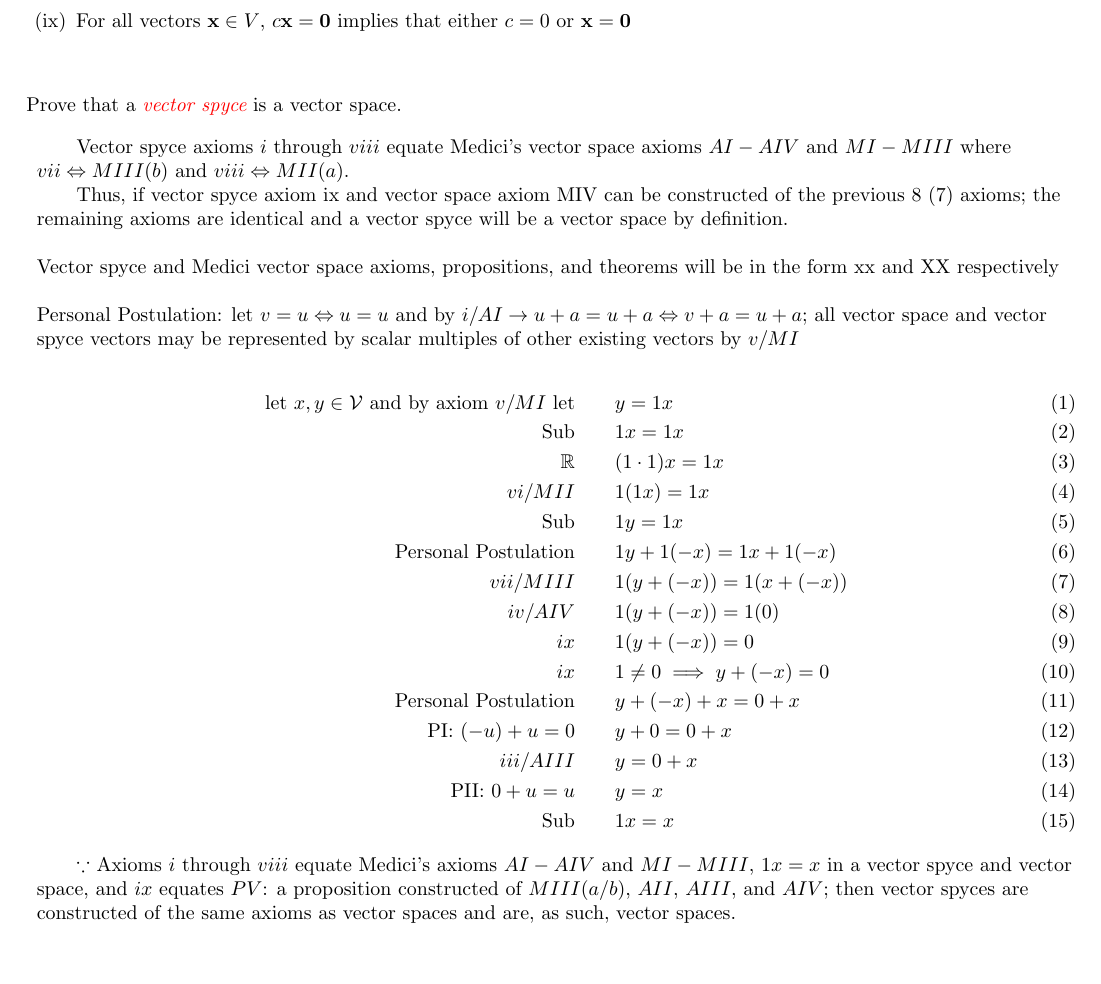
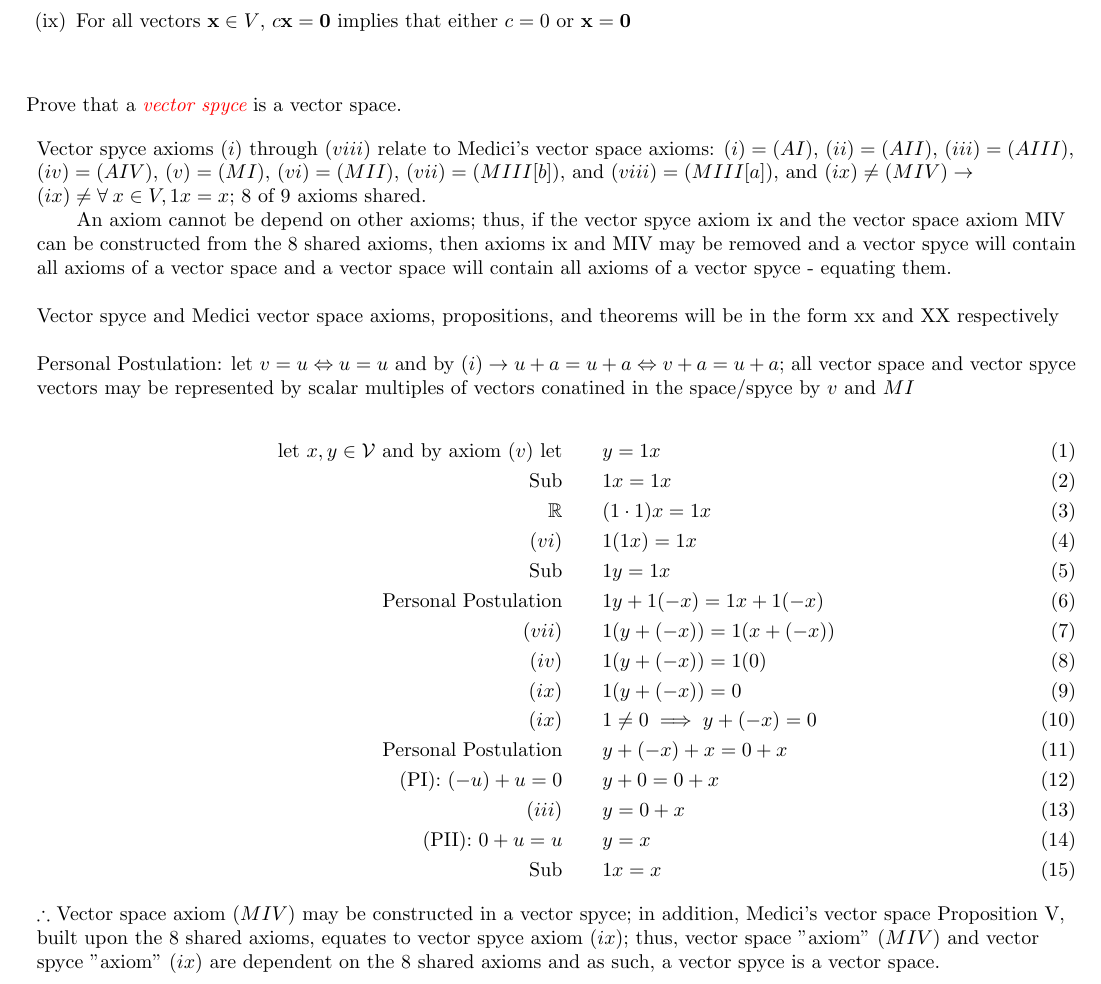
Before and after one commit to Liu-Fayi/mat185-assignment-1, a LaTeX problem sheet (MAT185 Assignment 1t.tex): part of page 2 of 5, cut so that both start at the same text, the shorter picture padded with empty space. Compiled offline with pdfLaTeX.

Commit message:
Update MAT185 Assignment 1t.tex

```diff
--- a/MAT185 Assignment 1t.tex
+++ b/MAT185 Assignment 1t.tex
@@ -197,30 +197,30 @@ By signing this document, I agree that the statements above are true.
 
 	%%% Your work goes here!
  	\begin{flushleft}
-            \qquad Vector spyce axioms $i$ through $viii$ equate Medici's vector space axioms $AI-AIV$ and $MI-MIII$ where $vii \Leftrightarrow MIII(b)$ and $viii \Leftrightarrow MII(a)$.\\
-            \qquad Thus, if vector spyce axiom ix and vector space axiom MIV can be constructed of the previous 8 (7) axioms; the remaining axioms are identical and a vector spyce will be a vector space by definition.\\~\\
+            Vector spyce axioms $(i)$ through $(viii)$ relate to Medici's vector space axioms: $(i)=(AI)$, $(ii)=(AII)$, $(iii)=(AIII)$, $(iv)=(AIV)$, $(v)=(MI)$, $(vi)=(MII)$, $(vii)=(MIII[b])$, and $(viii)=(MIII[a])$, and $(ix) \neq (MIV) \rightarrow$\\$ (ix) \neq \forall \: x \in V, 1x = x$; 8 of 9 axioms shared.\\
+            \qquad An axiom cannot be depend on other axioms; thus, if the vector spyce axiom ix and the vector space axiom MIV can be constructed from the 8 shared axioms, then axioms ix and MIV may be removed and a vector spyce will contain all axioms of a vector space and a vector space will contain all axioms of a vector spyce - equating them.\\~\\
             Vector spyce and Medici vector space axioms, propositions, and theorems will be in the form xx and XX respectively\\~\\
-            Personal Postulation: let $v=u \Leftrightarrow u=u$ and by $i/AI \rightarrow u+a=u+a \Leftrightarrow v+a=u+a$; all vector space and vector spyce vectors may be represented by scalar multiples of other existing vectors by $v/MI$
+            Personal Postulation: let $v=u \Leftrightarrow u=u$ and by $(i) \rightarrow u+a=u+a \Leftrightarrow v+a=u+a$; all vector space and vector spyce vectors may be represented by scalar multiples of vectors conatined in the space/spyce by $v$ and $MI$
  	\end{flushleft}
         \begin{align}
-            \text{let $x, y \in {\mathcal{V}}$ and by axiom $v/MI$ let}\qquad&y = 1x\\
+            \text{let $x, y \in {\mathcal{V}}$ and by axiom $(v)$ let}\qquad&y = 1x\\
             \text{Sub}\qquad&1x = 1x\\
             {\mathbb{R}}\qquad&(1 \cdot 1)x = 1x \\
-            vi/MII\qquad&1(1x) = 1x \\
+            (vi)\qquad&1(1x) = 1x \\
             \text{Sub}\qquad&1y = 1x \\
             \text{Personal Postulation}\qquad&1y + 1(-x) = 1x + 1(-x)\\
-            vii/MIII\qquad&1(y + (-x)) = 1(x + (-x)) \\
-            iv/AIV\qquad&1(y + (-x)) = 1(0) \\
-            ix\qquad&1(y + (-x)) = 0 \\
-            ix\qquad&1 \neq 0 \implies y + (-x) = 0 \\
+            (vii)\qquad&1(y + (-x)) = 1(x + (-x)) \\
+            (iv)\qquad&1(y + (-x)) = 1(0) \\
+            (ix)\qquad&1(y + (-x)) = 0 \\
+            (ix)\qquad&1 \neq 0 \implies y + (-x) = 0 \\
             \text{Personal Postulation}\qquad&y + (-x) + x = 0 + x \\
-            \text{PI: $(-u)+u=0$}\qquad&y + 0 = 0 + x \\
-            {iii/AIII}\qquad&y = 0 + x \\
-            \text{PII: $0+u=u$}\qquad&y = x \\
+            \text{(PI): $(-u)+u=0$}\qquad&y + 0 = 0 + x \\
+            (iii)\qquad&y = 0 + x \\
+            \text{(PII): $0+u=u$}\qquad&y = x \\
             \text{Sub}\qquad&1x = x
         \end{align}
         \begin{flushleft}
-            $\qquad\because$ Axioms $i$ through $viii$ equate Medici's axioms $AI-AIV$ and $MI-MIII$, $1x=x$ in a vector spyce and vector space, and $ix$ equates $PV$: a proposition constructed of $MIII(a/b)$, $AII$, $AIII$, and $AIV$; then vector spyces are constructed of the same axioms as vector spaces and are, as such, vector spaces.
+            $\therefore$ Vector space axiom $(MIV)$ may be constructed in a vector spyce; in addition, Medici's vector space Proposition V, built upon the 8 shared axioms, equates to vector spyce axiom $(ix)$; thus, vector space "axiom" $(MIV)$ and vector spyce "axiom" $(ix)$ are dependent on the 8 shared axioms and as such, a vector spyce is a vector space.
         \end{flushleft}
 	}
 }
```
